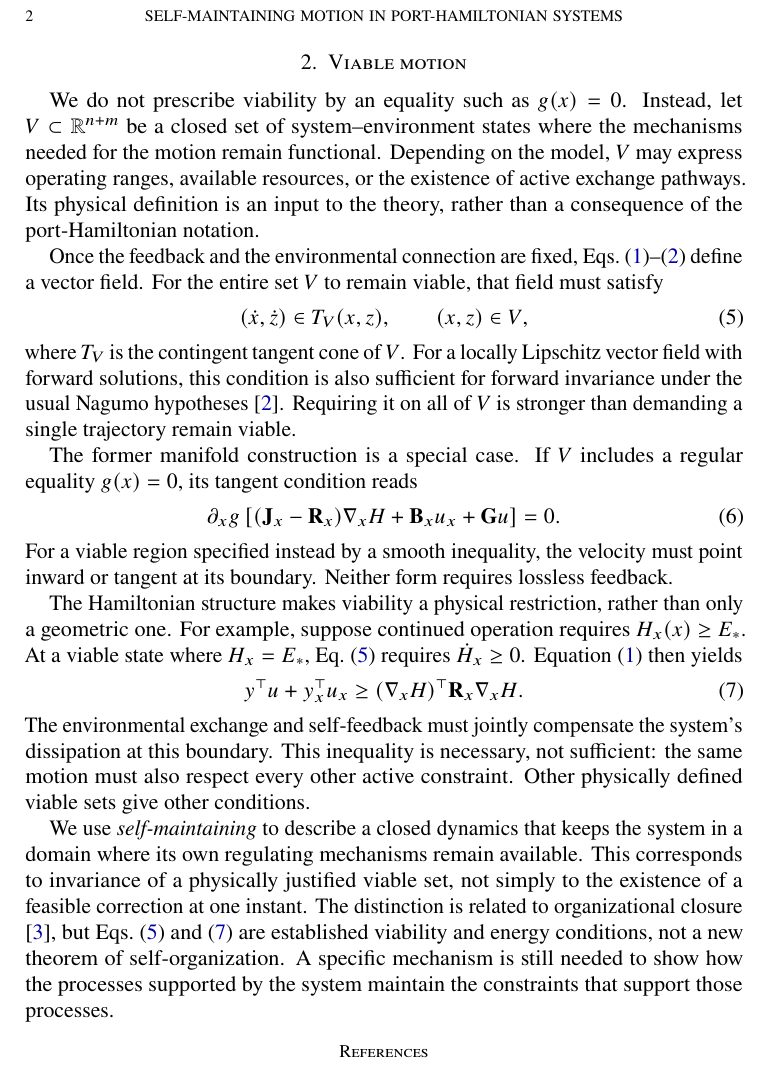
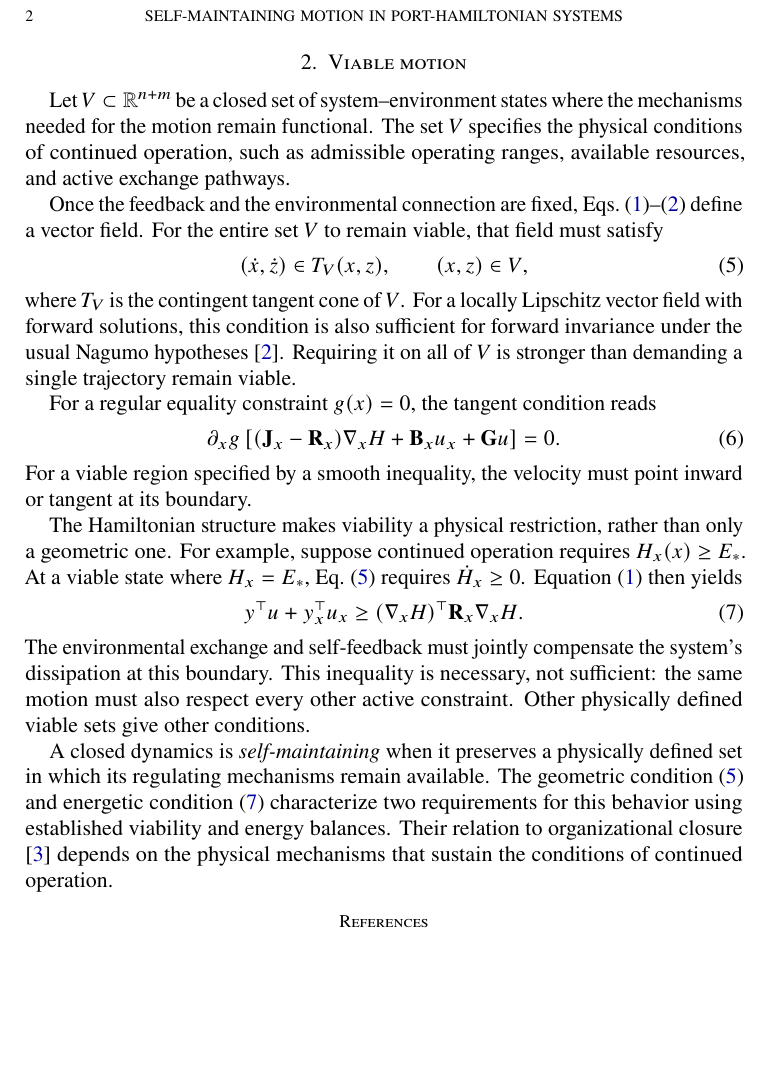
Before and after one commit to llui2/pH, a LaTeX paper (draft/main.tex): part of page 2 of 2, cut so that both start at the same text, the shorter picture padded with empty space. Compiled offline with pdfLaTeX.

Commit message:
Present viability formulation directly without draft-history commentary

```diff
--- a/draft/main.tex
+++ b/draft/main.tex
@@ -97,14 +97,11 @@ connection or another explicitly represented source.
 
 \section{Viable motion}
 
-We do not prescribe viability by an equality such as $g(x)=0$.
-Instead, let $V\subset\mathbb R^{n+m}$ be a closed set of
+Let $V\subset\mathbb R^{n+m}$ be a closed set of
 system--environment states where the mechanisms needed for the
-motion remain functional. Depending on the model, $V$ may
-express operating ranges, available resources, or the existence
-of active exchange pathways. Its physical definition is an input
-to the theory, rather than a consequence of the port-Hamiltonian
-notation.
+motion remain functional. The set $V$ specifies the physical
+conditions of continued operation, such as admissible operating
+ranges, available resources, and active exchange pathways.
 
 Once the feedback and the environmental connection are fixed,
 Eqs.~\eqref{eq:x}--\eqref{eq:z} define a vector field.
@@ -121,8 +118,7 @@ under the usual Nagumo hypotheses \cite{aubin2009}.
 Requiring it on all of $V$ is stronger than demanding a single
 trajectory remain viable.
 
-The former manifold construction is a special case. If
-$V$ includes a regular equality $g(x)=0$, its tangent
+For a regular equality constraint $g(x)=0$, the tangent
 condition reads
 \begin{equation}
 \partial_x g\left[
@@ -131,9 +127,8 @@ condition reads
 \right]=0.
 \label{eq:constraint}
 \end{equation}
-For a viable region specified instead by a smooth inequality,
+For a viable region specified by a smooth inequality,
 the velocity must point inward or tangent at its boundary.
-Neither form requires lossless feedback.
 
 The Hamiltonian structure makes viability a physical
 restriction, rather than only a geometric one. For example,
@@ -152,18 +147,15 @@ This inequality is necessary, not sufficient: the
 same motion must also respect every other active constraint.
 Other physically defined viable sets give other conditions.
 
-We use \emph{self-maintaining} to describe a closed dynamics
-that keeps the system in a domain where its own regulating
-mechanisms remain available. This corresponds to invariance
-of a physically justified viable set, not simply to the
-existence of a feasible correction at one instant.
-The distinction is related to organizational closure
-\cite{montevil2015}, but Eqs.~\eqref{eq:viability} and
-\eqref{eq:energetic} are established viability and energy
-conditions, not a new theorem of self-organization.
-A specific mechanism is still needed to show how the
-processes supported by the system maintain the constraints
-that support those processes.
+A closed dynamics is \emph{self-maintaining} when it
+preserves a physically defined set in which its regulating
+mechanisms remain available. The geometric condition
+\eqref{eq:viability} and energetic condition
+\eqref{eq:energetic} characterize two requirements for this
+behavior using established viability and energy balances.
+Their relation to organizational closure \cite{montevil2015}
+depends on the physical mechanisms that sustain the conditions
+of continued operation.
 
 \bibliographystyle{unsrtnat}
 \begingroup\footnotesize\bibliography{refs}\endgroup
```
